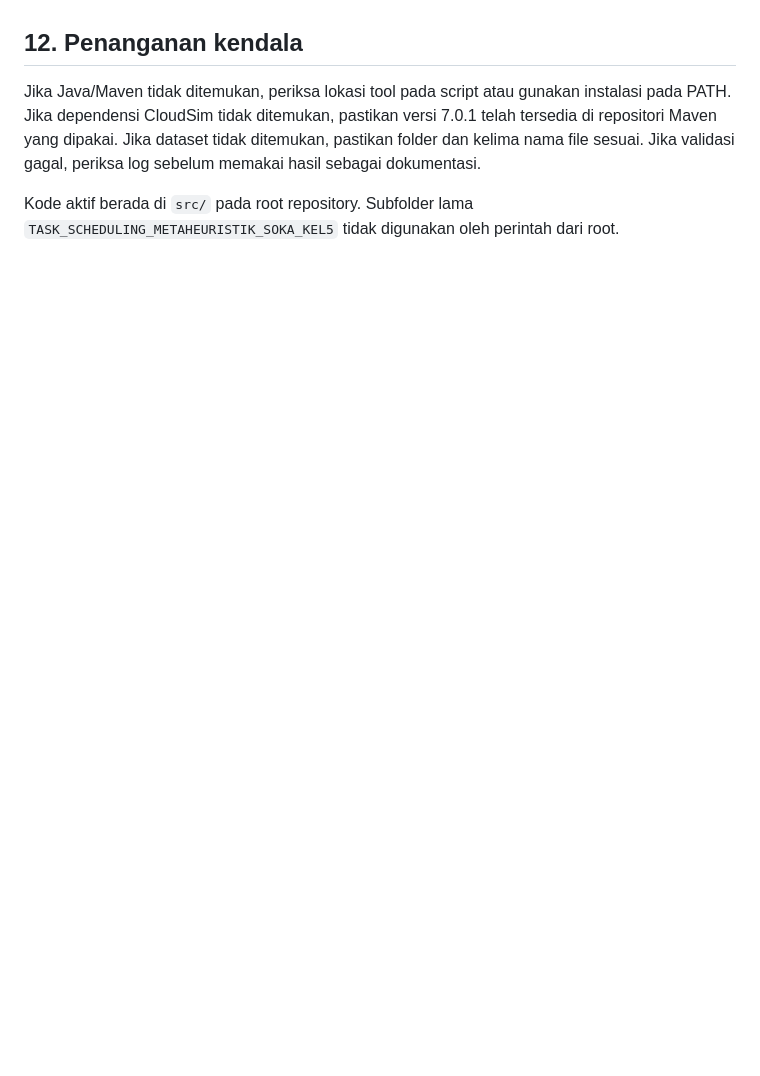
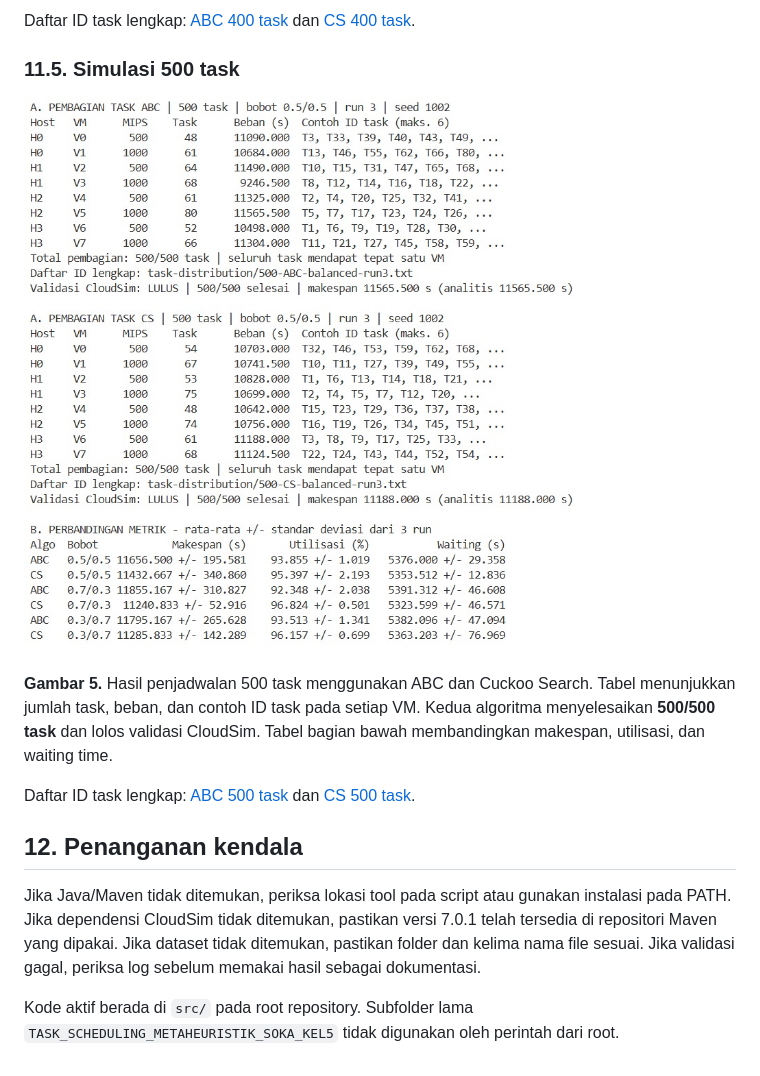
Before and after one commit to tiarafthzzhr/Kelompok5_SOKA_Metaheuristik, a Markdown page: README.md, the part around one of its changes. GitHub-like rendering; pictures changed too: docs/images/task-scheduling-500.jpeg (added); blank space fills up the shorter version.

```diff
--- a/README.md
+++ b/README.md
@@ -253,3 +272,12 @@ Hasil lama 100-1000 task atau topologi 4 VM tersimpan terpisah di `archive/` lok
+Daftar ID task lengkap: [ABC 400 task](task-distribution/400-ABC-balanced-run3.txt) dan [CS 400 task](task-distribution/400-CS-balanced-run3.txt).
+
+### 11.5. Simulasi 500 task
+
+![Pembagian task ABC dan Cuckoo Search untuk 500 task](docs/images/task-scheduling-500.jpeg)
+
+**Gambar 5.** Hasil penjadwalan 500 task menggunakan ABC dan Cuckoo Search. Tabel menunjukkan jumlah task, beban, dan contoh ID task pada setiap VM. Kedua algoritma menyelesaikan **500/500 task** dan lolos validasi CloudSim. Tabel bagian bawah membandingkan makespan, utilisasi, dan waiting time.
+
+Daftar ID task lengkap: [ABC 500 task](task-distribution/500-ABC-balanced-run3.txt) dan [CS 500 task](task-distribution/500-CS-balanced-run3.txt).
 
 ## 12. Penanganan kendala
 
```
Also changed, not shown: other parts of README.md (+33 -14 lines), docs/images/task-scheduling-100.jpeg (added), docs/images/task-scheduling-200.jpeg (added), docs/images/task-scheduling-300.jpeg (added), docs/images/task-scheduling-400.jpeg (added).
